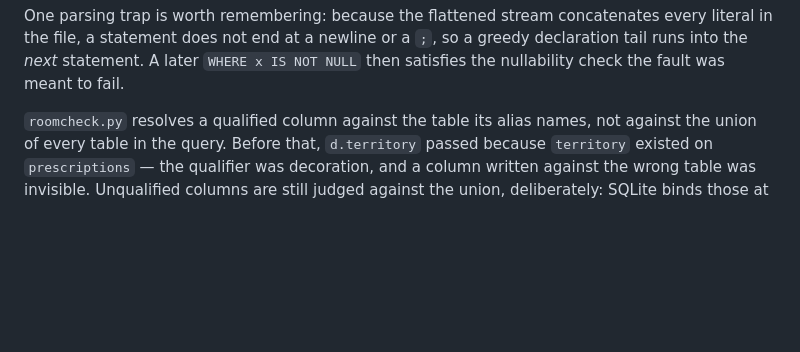
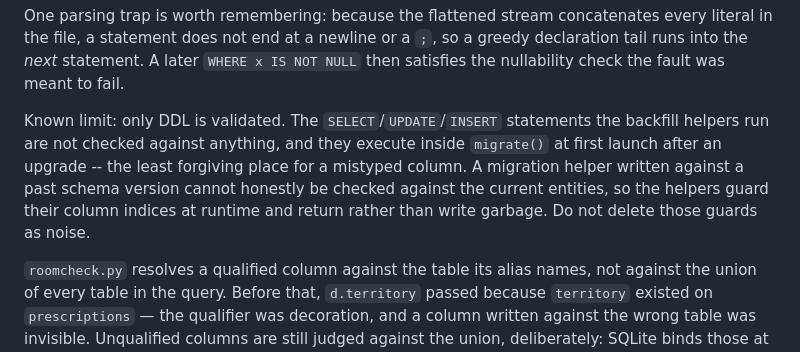
Before and after one commit to itskafi-byte/medlenx-lab, a Markdown page: agent/COMMANDS.md, the part around the change. Drawn GitHub-style; blank space fills up the shorter version.

Commit message:
Note that only migration DDL is validated
The backfill helpers run SELECT/UPDATE/INSERT inside migrate(), at first
launch after an upgrade -- the least forgiving place for a mistyped
column -- and no check reads them. A helper written against a past schema
version cannot honestly be validated against the current entities, which
is why the helpers check their column indices at runtime and return
instead of writing garbage. Saying so stops the next reader deleting
those guards as noise.

Co-authored-by: arena-agent <297053741+arena-agent@users.noreply.github.com>

```diff
--- a/agent/COMMANDS.md
+++ b/agent/COMMANDS.md
@@ -108,6 +108,14 @@ One parsing trap is worth remembering: because the flattened stream concatenates
 every literal in the file, a statement does not end at a newline or a `;`, so a
 greedy declaration tail runs into the *next* statement. A later `WHERE x IS NOT
 NULL` then satisfies the nullability check the fault was meant to fail.
+
+Known limit: only DDL is validated. The `SELECT`/`UPDATE`/`INSERT` statements the
+backfill helpers run are not checked against anything, and they execute inside
+`migrate()` at first launch after an upgrade -- the least forgiving place for a
+mistyped column. A migration helper written against a past schema version cannot
+honestly be checked against the current entities, so the helpers guard their
+column indices at runtime and return rather than write garbage. Do not delete
+those guards as noise.
 
 `roomcheck.py` resolves a qualified column against the table its alias names, not
 against the union of every table in the query. Before that, `d.territory` passed
```
